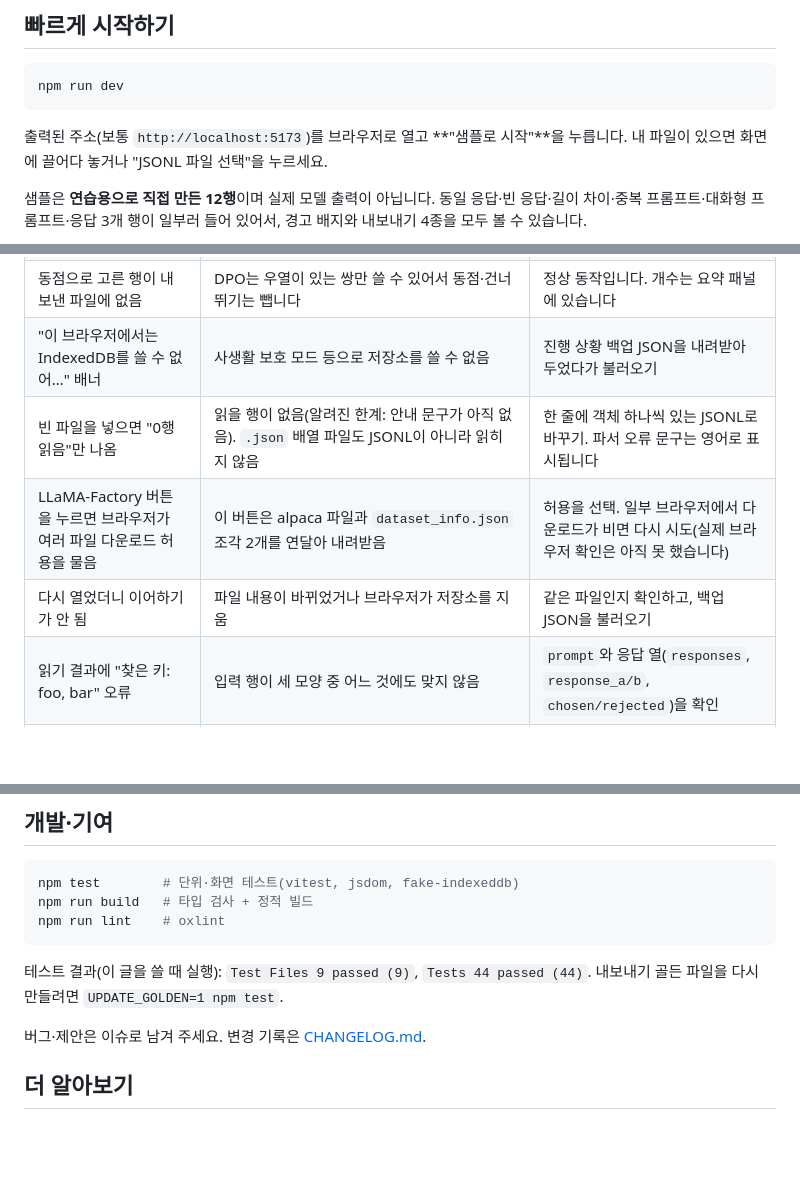
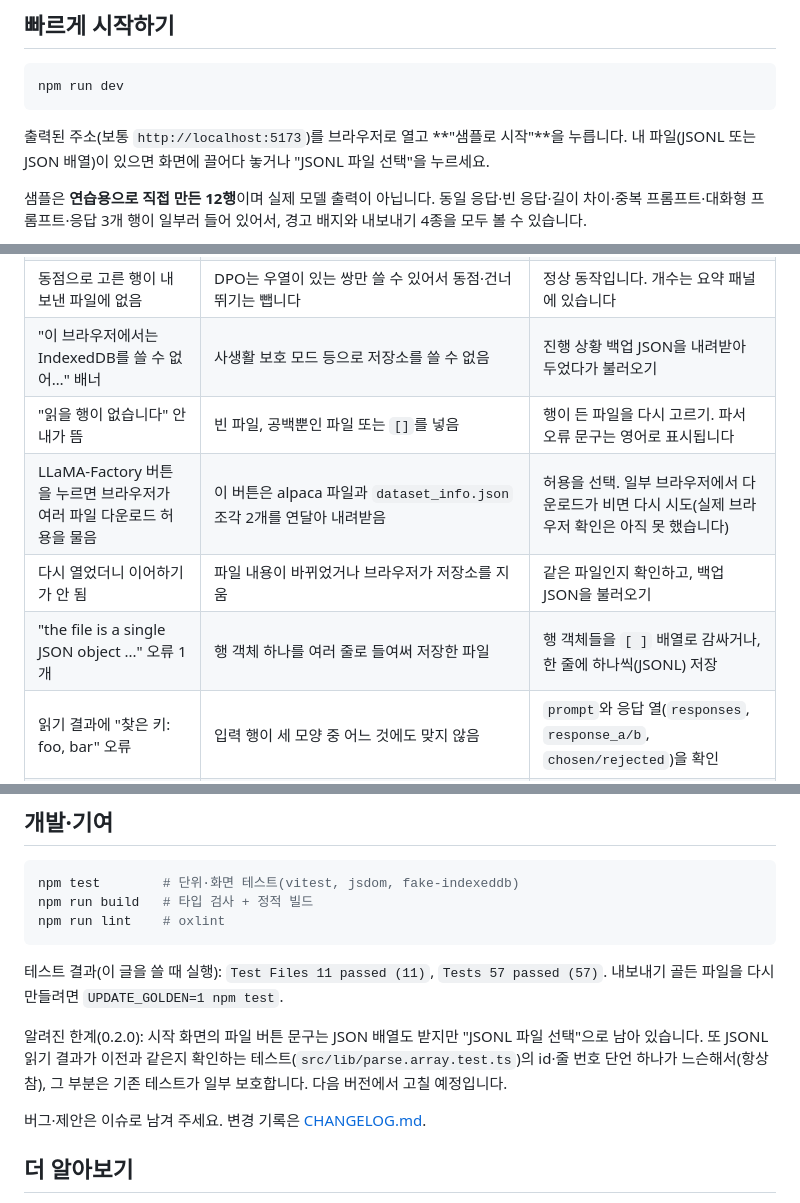
Before and after one commit to LeeGyeongPil/pairpick, a Markdown page: README.md, 3 parts joined by grey strips. Rendered like a GitHub page; blank space fills up the shorter version.

````diff
--- a/README.md
+++ b/README.md
@@ -33,7 +33,7 @@ npm install
 ```bash
 npm run dev
 ```
-출력된 주소(보통 `http://localhost:5173`)를 브라우저로 열고 **"샘플로 시작"**을 누릅니다. 내 파일이 있으면 화면에 끌어다 놓거나 "JSONL 파일 선택"을 누르세요.
+출력된 주소(보통 `http://localhost:5173`)를 브라우저로 열고 **"샘플로 시작"**을 누릅니다. 내 파일(JSONL 또는 JSON 배열)이 있으면 화면에 끌어다 놓거나 "JSONL 파일 선택"을 누르세요.
 
 샘플은 **연습용으로 직접 만든 12행**이며 실제 모델 출력이 아닙니다. 동일 응답·빈 응답·길이 차이·중복 프롬프트·대화형 프롬프트·응답 3개 행이 일부러 들어 있어서, 경고 배지와 내보내기 4종을 모두 볼 수 있습니다.
 
@@ -198,9 +207,10 @@ flowchart LR
 | KTO 학습에서 라벨이 이상하게 읽힘 | `label`이 문자열 `"true"`나 0/1이면 불리언으로 읽히지 않습니다 | pairpick은 JSON 불리언으로 씁니다. 직접 고친 파일이라면 `true`/`false`로 |
 | 동점으로 고른 행이 내보낸 파일에 없음 | DPO는 우열이 있는 쌍만 쓸 수 있어서 동점·건너뛰기는 뺍니다 | 정상 동작입니다. 개수는 요약 패널에 있습니다 |
 | "이 브라우저에서는 IndexedDB를 쓸 수 없어…" 배너 | 사생활 보호 모드 등으로 저장소를 쓸 수 없음 | 진행 상황 백업 JSON을 내려받아 두었다가 불러오기 |
-| 빈 파일을 넣으면 "0행 읽음"만 나옴 | 읽을 행이 없음(알려진 한계: 안내 문구가 아직 없음). `.json` 배열 파일도 JSONL이 아니라 읽히지 않음 | 한 줄에 객체 하나씩 있는 JSONL로 바꾸기. 파서 오류 문구는 영어로 표시됩니다 |
+| "읽을 행이 없습니다" 안내가 뜸 | 빈 파일, 공백뿐인 파일 또는 `[]`를 넣음 | 행이 든 파일을 다시 고르기. 파서 오류 문구는 영어로 표시됩니다 |
 | LLaMA-Factory 버튼을 누르면 브라우저가 여러 파일 다운로드 허용을 물음 | 이 버튼은 alpaca 파일과 `dataset_info.json` 조각 2개를 연달아 내려받음 | 허용을 선택. 일부 브라우저에서 다운로드가 비면 다시 시도(실제 브라우저 확인은 아직 못 했습니다) |
 | 다시 열었더니 이어하기가 안 됨 | 파일 내용이 바뀌었거나 브라우저가 저장소를 지움 | 같은 파일인지 확인하고, 백업 JSON을 불러오기 |
+| "the file is a single JSON object ..." 오류 1개 | 행 객체 하나를 여러 줄로 들여써 저장한 파일 | 행 객체들을 `[ ]` 배열로 감싸거나, 한 줄에 하나씩(JSONL) 저장 |
 | 읽기 결과에 "찾은 키: foo, bar" 오류 | 입력 행이 세 모양 중 어느 것에도 맞지 않음 | `prompt`와 응답 열(`responses`, `response_a/b`, `chosen/rejected`)을 확인 |
 | `npm install` 경고·실패 | Node 버전이 위 범위(22.22.2+ · 24.15+ · 26+)에 없음 | Node 버전을 올리기 |
 
@@ -210,7 +220,9 @@ npm test        # 단위·화면 테스트(vitest, jsdom, fake-indexeddb)
 npm run build   # 타입 검사 + 정적 빌드
 npm run lint    # oxlint
 ```
-테스트 결과(이 글을 쓸 때 실행): `Test Files 9 passed (9)`, `Tests 44 passed (44)`. 내보내기 골든 파일을 다시 만들려면 `UPDATE_GOLDEN=1 npm test`.
+테스트 결과(이 글을 쓸 때 실행): `Test Files 11 passed (11)`, `Tests 57 passed (57)`. 내보내기 골든 파일을 다시 만들려면 `UPDATE_GOLDEN=1 npm test`.
+
+알려진 한계(0.2.0): 시작 화면의 파일 버튼 문구는 JSON 배열도 받지만 "JSONL 파일 선택"으로 남아 있습니다. 또 JSONL 읽기 결과가 이전과 같은지 확인하는 테스트(`src/lib/parse.array.test.ts`)의 id·줄 번호 단언 하나가 느슨해서(항상 참), 그 부분은 기존 테스트가 일부 보호합니다. 다음 버전에서 고칠 예정입니다.
 
 버그·제안은 이슈로 남겨 주세요. 변경 기록은 [CHANGELOG.md](CHANGELOG.md).
 
````
Also changed, not shown: other parts of README.md (+15 -6 lines), CHANGELOG.md (+4 -0 lines), docs/images/01-start.png.
